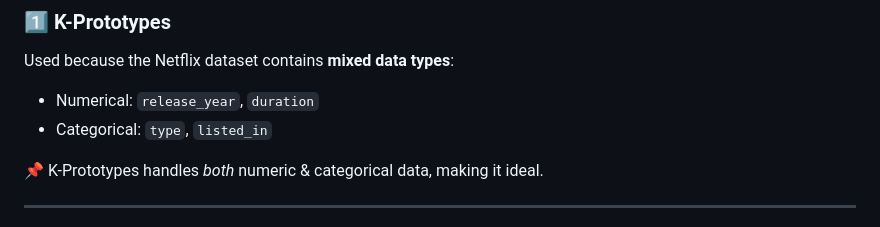
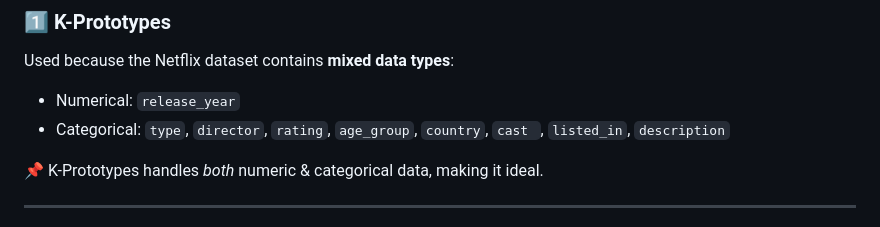
Before and after one commit to TUSHAR-S-KALE/media-clustering-and-recommendation, a Markdown page: README.md, the part around the change. Drawn GitHub-style.

```diff
--- a/README.md
+++ b/README.md
@@ -94,8 +94,8 @@ This project implements **five different clustering-based methods**:
 
 ### **1️⃣ K-Prototypes**
 Used because the Netflix dataset contains **mixed data types**:
-- Numerical: `release_year`, `duration`
-- Categorical: `type`, `listed_in`
+- Numerical: `release_year`
+- Categorical: `type`, `director`, `rating`, `age_group`, `country`, `cast `, `listed_in`, `description`
 
 📌 K-Prototypes handles *both* numeric & categorical data, making it ideal.
 
```
